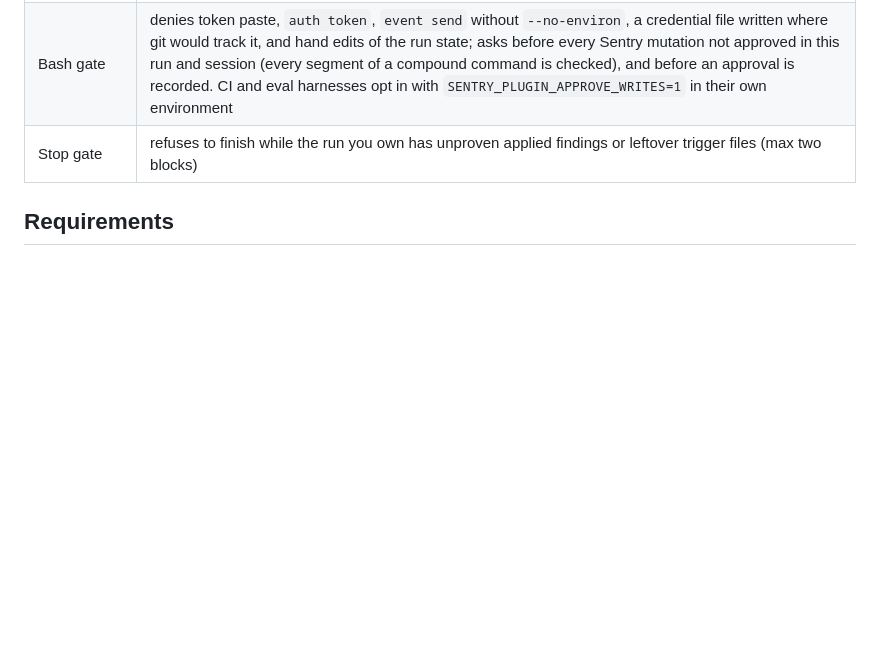
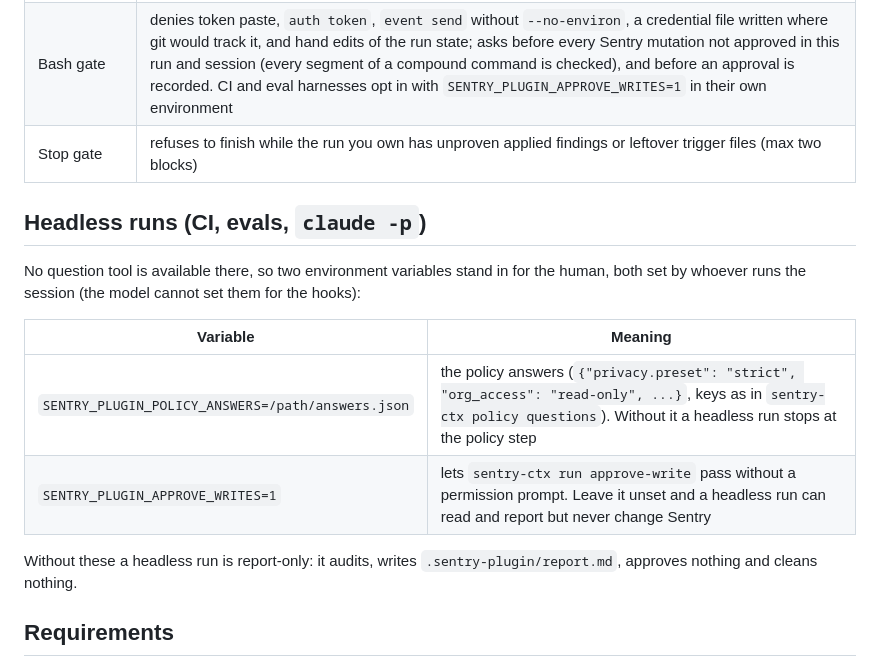
Before and after one commit to yigitkonur/plugin-sentry, a Markdown page: README.md, the part around the change. Rendered like a GitHub page; blank space fills up the shorter version.

Commit message:
docs: headless runs

```diff
--- a/README.md
+++ b/README.md
@@ -66,6 +66,17 @@ The ledger lives in `.sentry-plugin/` (gitignored on your say-so): `policy.md`,
 | Bash gate | denies token paste, `auth token`, `event send` without `--no-environ`, a credential file written where git would track it, and hand edits of the run state; asks before every Sentry mutation not approved in this run and session (every segment of a compound command is checked), and before an approval is recorded. CI and eval harnesses opt in with `SENTRY_PLUGIN_APPROVE_WRITES=1` in their own environment |
 | Stop gate | refuses to finish while the run you own has unproven applied findings or leftover trigger files (max two blocks) |
 
+## Headless runs (CI, evals, `claude -p`)
+
+No question tool is available there, so two environment variables stand in for the human, both set by whoever runs the session (the model cannot set them for the hooks):
+
+| Variable | Meaning |
+|---|---|
+| `SENTRY_PLUGIN_POLICY_ANSWERS=/path/answers.json` | the policy answers (`{"privacy.preset": "strict", "org_access": "read-only", ...}`, keys as in `sentry-ctx policy questions`). Without it a headless run stops at the policy step |
+| `SENTRY_PLUGIN_APPROVE_WRITES=1` | lets `sentry-ctx run approve-write` pass without a permission prompt. Leave it unset and a headless run can read and report but never change Sentry |
+
+Without these a headless run is report-only: it audits, writes `.sentry-plugin/report.md`, approves nothing and cleans nothing.
+
 ## Requirements
 
 `python3` 3.9+, `git`, and the `sentry` CLI v4 (`curl https://cli.sentry.dev/install -fsS | bash`, or `npm install -g sentry`, or `brew install getsentry/tools/sentry`) with `sentry auth login` (`--read-only` is enough for audits). Without the CLI the repo-side audit still runs; every org-side row is reported UNVERIFIED, never skipped or called clean. Node/Go/Swift/etc. are needed only to build and run the code being verified.
```
